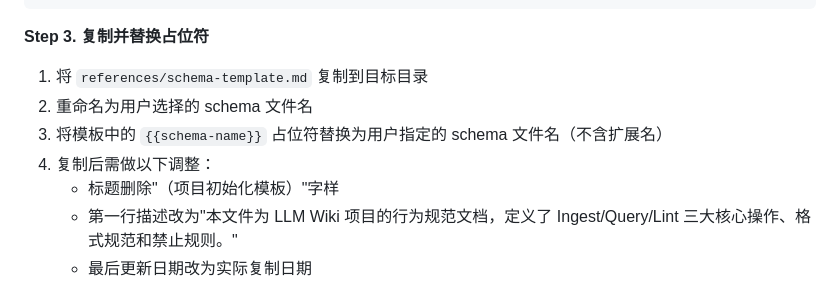
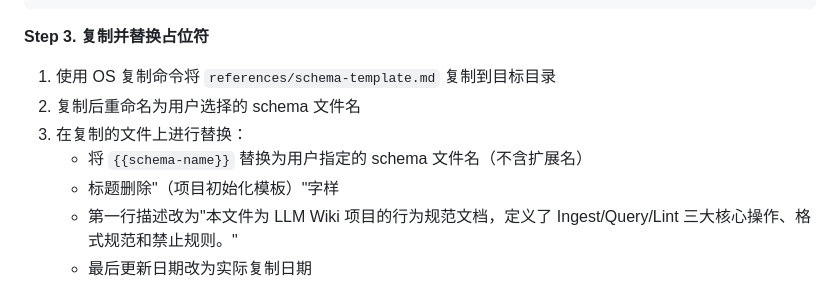
Before and after one commit to 531014023/myself_skills_backup, a Markdown page: llm-wiki/SKILL.md, the part around the change. GitHub-like rendering.

Commit message:
fix: 明确模板是先复制再在复制的文件上替换
Co-Authored-By: Claude Opus 4.6 <noreply@anthropic.com>

````diff
--- a/llm-wiki/SKILL.md
+++ b/llm-wiki/SKILL.md
@@ -118,10 +118,10 @@ knowledge-base-name/
 ```
 
 **Step 3. 复制并替换占位符**
-1. 将 `references/schema-template.md` 复制到目标目录
-2. 重命名为用户选择的 schema 文件名
-3. 将模板中的 `{{schema-name}}` 占位符替换为用户指定的 schema 文件名（不含扩展名）
-4. 复制后需做以下调整：
+1. 使用 OS 复制命令将 `references/schema-template.md` 复制到目标目录
+2. 复制后重命名为用户选择的 schema 文件名
+3. 在复制的文件上进行替换：
+   - 将 `{{schema-name}}` 替换为用户指定的 schema 文件名（不含扩展名）
    - 标题删除"（项目初始化模板）"字样
    - 第一行描述改为"本文件为 LLM Wiki 项目的行为规范文档，定义了 Ingest/Query/Lint 三大核心操作、格式规范和禁止规则。"
    - 最后更新日期改为实际复制日期
````
